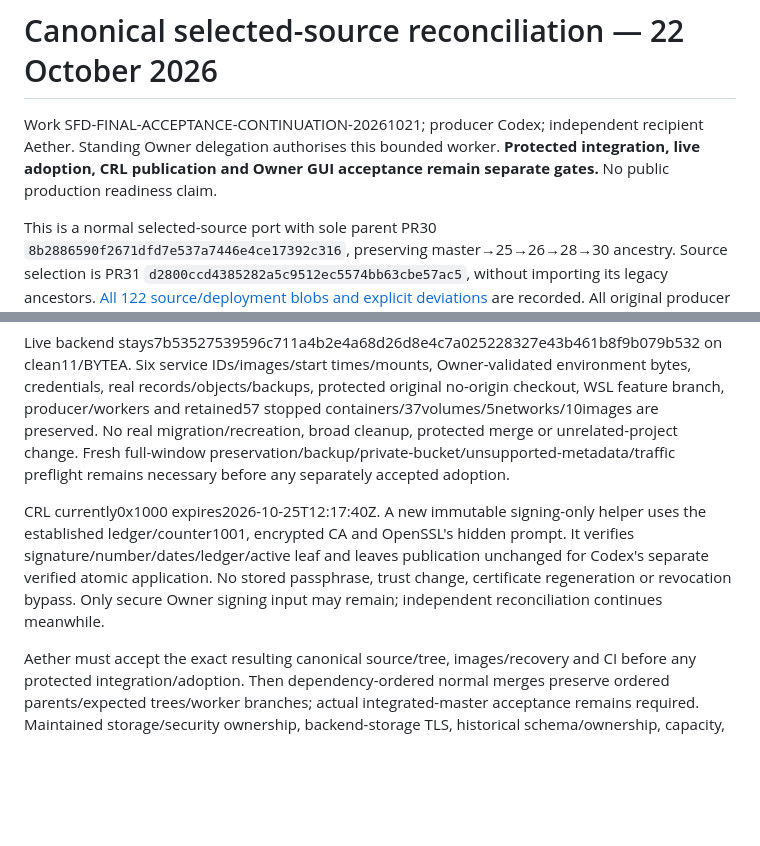
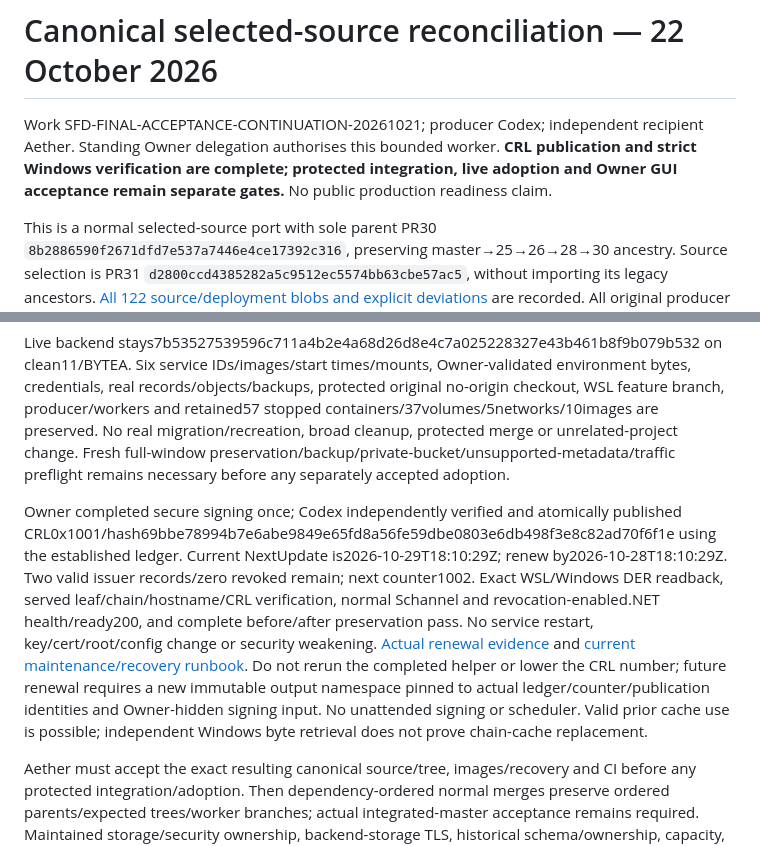
Before and after one commit to dreamingfree09/secure-file-drop, a Markdown page: docs/CANONICAL_RECONCILIATION.md, 2 parts joined by grey strips. GitHub-like rendering; blank space fills up the shorter version.

Commit message:
docs(reconciliation): synchronize completed CRL maintenance status

```diff
--- a/docs/CANONICAL_RECONCILIATION.md
+++ b/docs/CANONICAL_RECONCILIATION.md
@@ -1,6 +1,6 @@
 # Canonical selected-source reconciliation — 22 October 2026
 
-Work SFD-FINAL-ACCEPTANCE-CONTINUATION-20261021; producer Codex; independent recipient Aether. Standing Owner delegation authorises this bounded worker. **Protected integration, live adoption, CRL publication and Owner GUI acceptance remain separate gates.** No public production readiness claim.
+Work SFD-FINAL-ACCEPTANCE-CONTINUATION-20261021; producer Codex; independent recipient Aether. Standing Owner delegation authorises this bounded worker. **CRL publication and strict Windows verification are complete; protected integration, live adoption and Owner GUI acceptance remain separate gates.** No public production readiness claim.
 
 This is a normal selected-source port with sole parent PR30 `8b2886590f2671dfd7e537a7446e4ce17392c316`, preserving master→25→26→28→30 ancestry. Source selection is PR31 `d2800ccd4385282a5c9512ec5574bb63cbe57ac5`, without importing its legacy ancestors. [All 122 source/deployment blobs and explicit deviations](../tests/acceptance/evidence/canonical-source-selection-20261022.json) are recorded. All original producer branches and canonical evidence/tooling/test files remain. Imported trailing whitespace is normalized outside the frozen companion/native paths; those cosmetic blob deviations are explicit in the selection manifest. The incompatible canonical version-four sessions SQL pair is removed from this candidate's embedded migration set; its exact bytes remain in the canonical parent/history. The selected profile accepts fresh12, verified clean11→12 and existing12, BYTEA or BIGINT, and rejects canonical4/dirty/future/unversioned/ambiguous profiles before writes. It is not a conversion of canonical4 records.
 
@@ -32,7 +32,7 @@ Received 5ca09cd1 successor and20f2fbbb artifact recovery are independently rech
 
 Live backend stays7b53527539596c711a4b2e4a68d26d8e4c7a025228327e43b461b8f9b079b532 on clean11/BYTEA. Six service IDs/images/start times/mounts, Owner-validated environment bytes, credentials, real records/objects/backups, protected original no-origin checkout, WSL feature branch, producer/workers and retained57 stopped containers/37volumes/5networks/10images are preserved. No real migration/recreation, broad cleanup, protected merge or unrelated-project change. Fresh full-window preservation/backup/private-bucket/unsupported-metadata/traffic preflight remains necessary before any separately accepted adoption.
 
-CRL currently0x1000 expires2026-10-25T12:17:40Z. A new immutable signing-only helper uses the established ledger/counter1001, encrypted CA and OpenSSL's hidden prompt. It verifies signature/number/dates/ledger/active leaf and leaves publication unchanged for Codex's separate verified atomic application. No stored passphrase, trust change, certificate regeneration or revocation bypass. Only secure Owner signing input may remain; independent reconciliation continues meanwhile.
+Owner completed secure signing once; Codex independently verified and atomically published CRL0x1001/hash69bbe78994b7e6abe9849e65fd8a56fe59dbe0803e6db498f3e8c82ad70f6f1e using the established ledger. Current NextUpdate is2026-10-29T18:10:29Z; renew by2026-10-28T18:10:29Z. Two valid issuer records/zero revoked remain; next counter1002. Exact WSL/Windows DER readback, served leaf/chain/hostname/CRL verification, normal Schannel and revocation-enabled.NET health/ready200, and complete before/after preservation pass. No service restart, key/cert/root/config change or security weakening. [Actual renewal evidence](../tests/acceptance/evidence/crl-renewal-20261022.json) and [current maintenance/recovery runbook](LOCAL_TLS.md#2026-10-22--crl-renewal-published-and-strictly-verified). Do not rerun the completed helper or lower the CRL number; future renewal requires a new immutable output namespace pinned to actual ledger/counter/publication identities and Owner-hidden signing input. No unattended signing or scheduler. Valid prior cache use is possible; independent Windows byte retrieval does not prove chain-cache replacement.
 
 Aether must accept the exact resulting canonical source/tree, images/recovery and CI before any protected integration/adoption. Then dependency-ordered normal merges preserve ordered parents/expected trees/worker branches; actual integrated-master acceptance remains required. Maintained storage/security ownership, backend-storage TLS, historical schema/ownership, capacity, rotation/topology, combined cross-host recovery and public validation remain gates.
 
```
Also changed, not shown: docs/RECONCILED_BASELINE.md (+1 -1 lines), journal/DEVLOG.md (+5 -0 lines).
